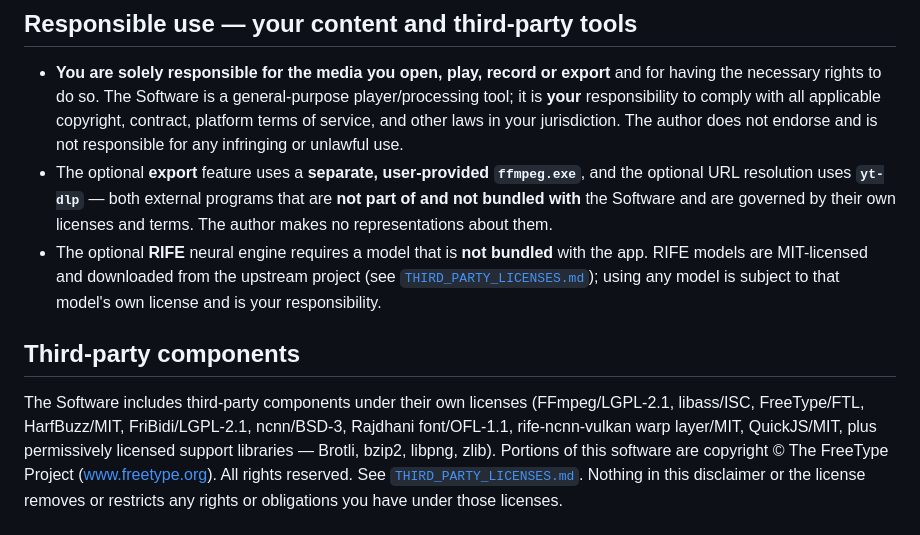
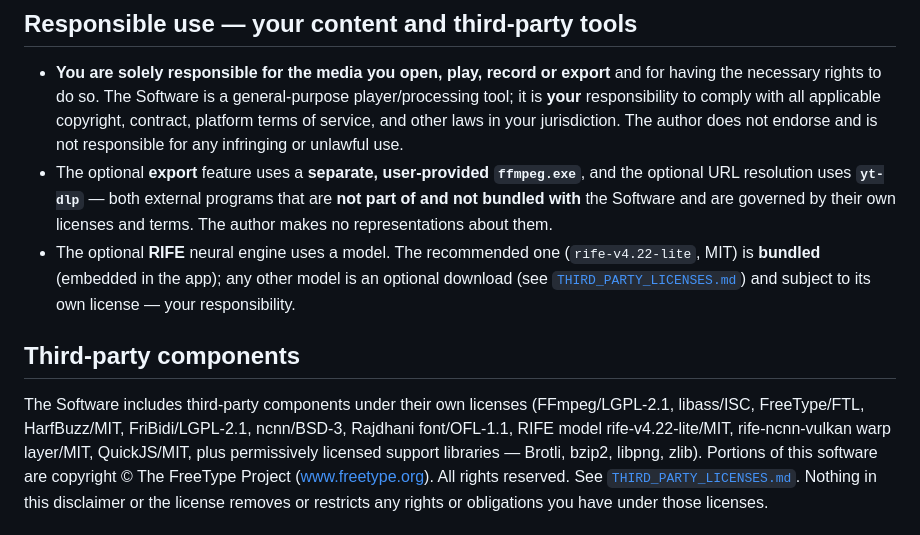
Before and after one commit to eVersor-HN/FindAFrameInterpolation, a Markdown page: DISCLAIMER.md, the part around the change. Rendered like a GitHub page.

Commit message:
v1.6.9: RIFE model embedded (out-of-box, offline)

```diff
--- a/DISCLAIMER.md
+++ b/DISCLAIMER.md
@@ -48,16 +48,16 @@ repackaged, re-hosted or otherwise altered copies obtained from any other source
   optional URL resolution uses **`yt-dlp`** — both external programs that are **not part of and
   not bundled with** the Software and are governed by their own licenses and terms. The author
   makes no representations about them.
-- The optional **RIFE** neural engine requires a model that is **not bundled** with the app. RIFE
-  models are MIT-licensed and downloaded from the upstream project (see
-  [`THIRD_PARTY_LICENSES.md`](THIRD_PARTY_LICENSES.md)); using any model is subject to that model's
-  own license and is your responsibility.
+- The optional **RIFE** neural engine uses a model. The recommended one (`rife-v4.22-lite`, MIT) is
+  **bundled** (embedded in the app); any other model is an optional download (see
+  [`THIRD_PARTY_LICENSES.md`](THIRD_PARTY_LICENSES.md)) and subject to its own license — your
+  responsibility.
 
 ## Third-party components
 
 The Software includes third-party components under their own licenses (FFmpeg/LGPL-2.1,
 libass/ISC, FreeType/FTL, HarfBuzz/MIT, FriBidi/LGPL-2.1, ncnn/BSD-3, Rajdhani font/OFL-1.1,
-rife-ncnn-vulkan warp
+RIFE model rife-v4.22-lite/MIT, rife-ncnn-vulkan warp
 layer/MIT, QuickJS/MIT, plus permissively licensed support libraries — Brotli, bzip2, libpng,
 zlib). Portions of this software are copyright © The FreeType Project (www.freetype.org).
 All rights reserved. See [`THIRD_PARTY_LICENSES.md`](THIRD_PARTY_LICENSES.md).
```
